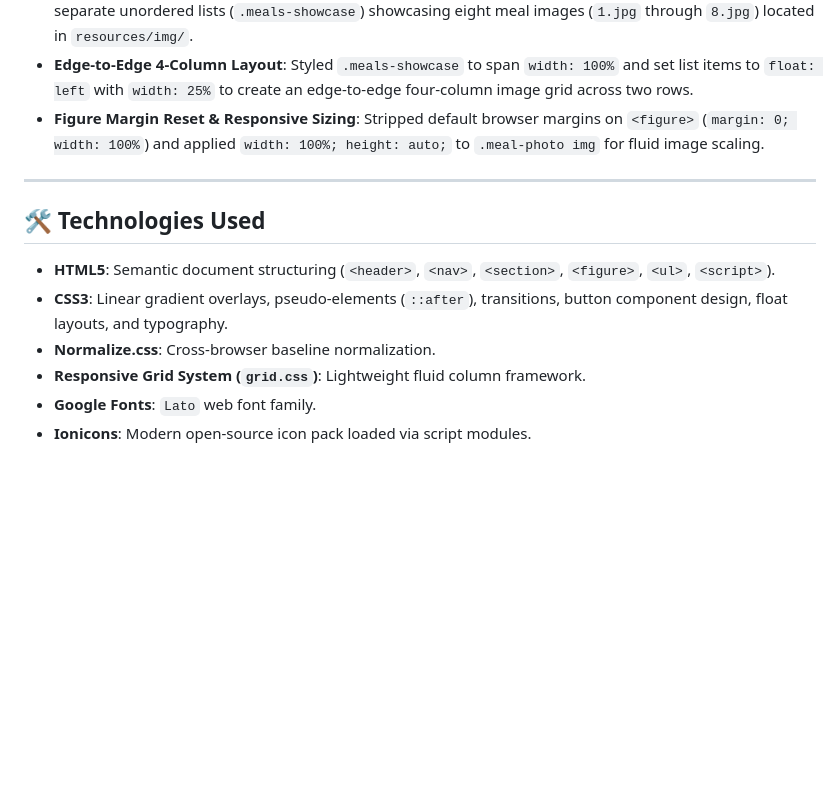
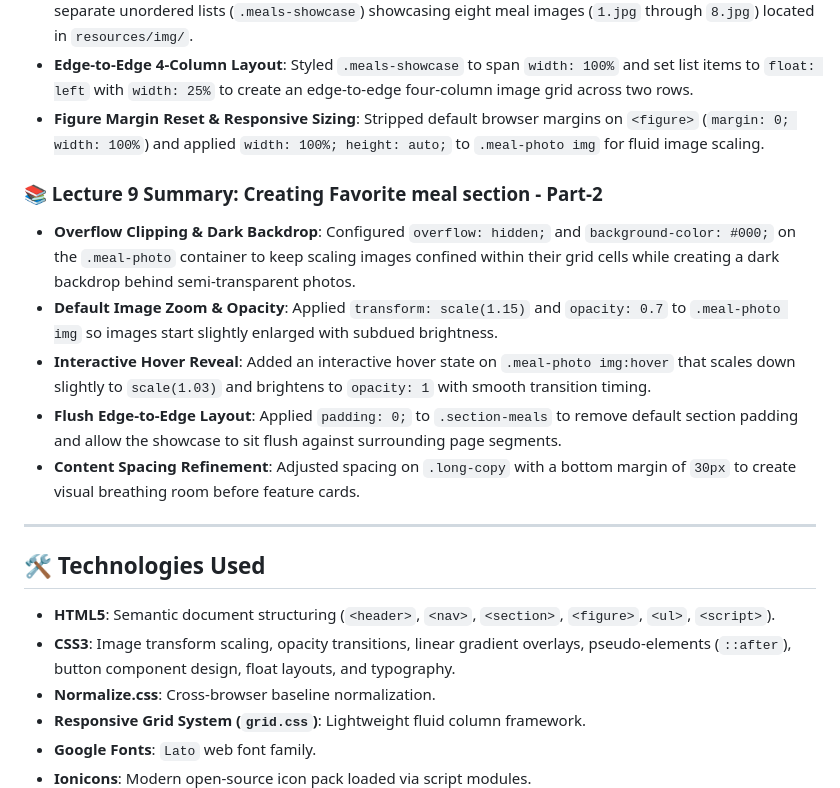
Before and after one commit to OMEGA-777-cpu/FoodProject, a Markdown page: README.md, the part around the change. Rendered like a GitHub page; blank space fills up the shorter version.

```diff
--- a/README.md
+++ b/README.md
@@ -84,12 +84,19 @@ The codebase separates custom code from external dependencies:
 - **Edge-to-Edge 4-Column Layout**: Styled `.meals-showcase` to span `width: 100%` and set list items to `float: left` with `width: 25%` to create an edge-to-edge four-column image grid across two rows.
 - **Figure Margin Reset & Responsive Sizing**: Stripped default browser margins on `<figure>` (`margin: 0; width: 100%`) and applied `width: 100%; height: auto;` to `.meal-photo img` for fluid image scaling.
 
+### 📚 Lecture 9 Summary: Creating Favorite meal section - Part-2
+- **Overflow Clipping & Dark Backdrop**: Configured `overflow: hidden;` and `background-color: #000;` on the `.meal-photo` container to keep scaling images confined within their grid cells while creating a dark backdrop behind semi-transparent photos.
+- **Default Image Zoom & Opacity**: Applied `transform: scale(1.15)` and `opacity: 0.7` to `.meal-photo img` so images start slightly enlarged with subdued brightness.
+- **Interactive Hover Reveal**: Added an interactive hover state on `.meal-photo img:hover` that scales down slightly to `scale(1.03)` and brightens to `opacity: 1` with smooth transition timing.
+- **Flush Edge-to-Edge Layout**: Applied `padding: 0;` to `.section-meals` to remove default section padding and allow the showcase to sit flush against surrounding page segments.
+- **Content Spacing Refinement**: Adjusted spacing on `.long-copy` with a bottom margin of `30px` to create visual breathing room before feature cards.
+
 ---
 
 ## 🛠️ Technologies Used
 
 - **HTML5**: Semantic document structuring (`<header>`, `<nav>`, `<section>`, `<figure>`, `<ul>`, `<script>`).
-- **CSS3**: Linear gradient overlays, pseudo-elements (`::after`), transitions, button component design, float layouts, and typography.
+- **CSS3**: Image transform scaling, opacity transitions, linear gradient overlays, pseudo-elements (`::after`), button component design, float layouts, and typography.
 - **Normalize.css**: Cross-browser baseline normalization.
 - **Responsive Grid System (`grid.css`)**: Lightweight fluid column framework.
 - **Google Fonts**: `Lato` web font family.
```
